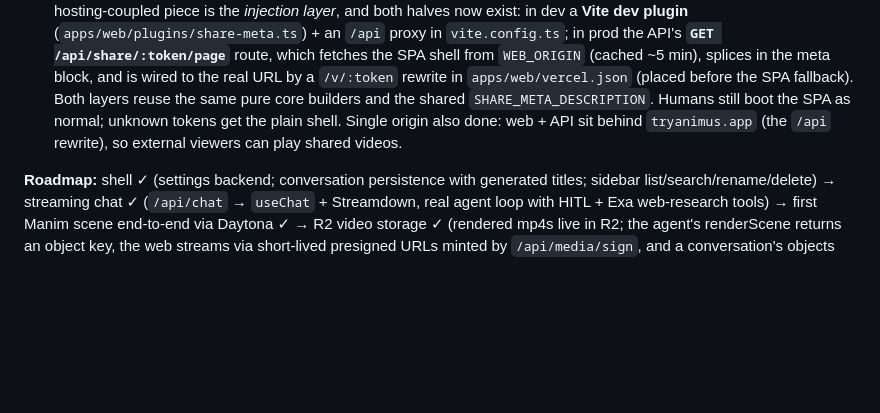
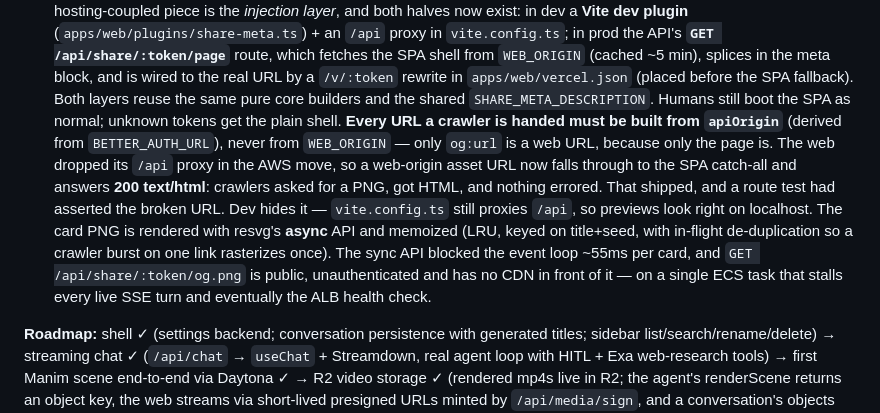
Before and after one commit to KacemMathlouthi/animus, a Markdown page: CLAUDE.md, the part around the change. GitHub-like rendering; blank space fills up the shorter version.

Commit message:
docs: record the crawler-URL origin rule and the OG render seam

```diff
--- a/CLAUDE.md
+++ b/CLAUDE.md
@@ -255,9 +255,20 @@ Cross-package "does it compile" = `bun run typecheck`.
   wired to the real URL by a `/v/:token` rewrite in `apps/web/vercel.json`
   (placed before the SPA fallback). Both layers reuse the same pure core
   builders and the shared `SHARE_META_DESCRIPTION`. Humans still boot the SPA
-  as normal; unknown tokens get the plain shell. Single origin also done:
-  web + API sit behind `tryanimus.app` (the `/api` rewrite), so external
-  viewers can play shared videos.
+  as normal; unknown tokens get the plain shell. **Every URL a crawler is
+  handed must be built from `apiOrigin`** (derived from `BETTER_AUTH_URL`),
+  never from `WEB_ORIGIN` — only `og:url` is a web URL, because only the page
+  is. The web dropped its `/api` proxy in the AWS move, so a web-origin asset
+  URL now falls through to the SPA catch-all and answers **200 text/html**:
+  crawlers asked for a PNG, got HTML, and nothing errored. That shipped, and a
+  route test had asserted the broken URL. Dev hides it — `vite.config.ts`
+  still proxies `/api`, so previews look right on localhost.
+  The card PNG is rendered with resvg's **async** API and memoized (LRU, keyed
+  on title+seed, with in-flight de-duplication so a crawler burst on one link
+  rasterizes once). The sync API blocked the event loop ~55ms per card, and
+  `GET /api/share/:token/og.png` is public, unauthenticated and has no CDN in
+  front of it — on a single ECS task that stalls every live SSE turn and
+  eventually the ALB health check.
 
 **Roadmap:** shell ✓ (settings backend; conversation persistence with generated
 titles; sidebar list/search/rename/delete) → streaming chat ✓ (`/api/chat` →
```
